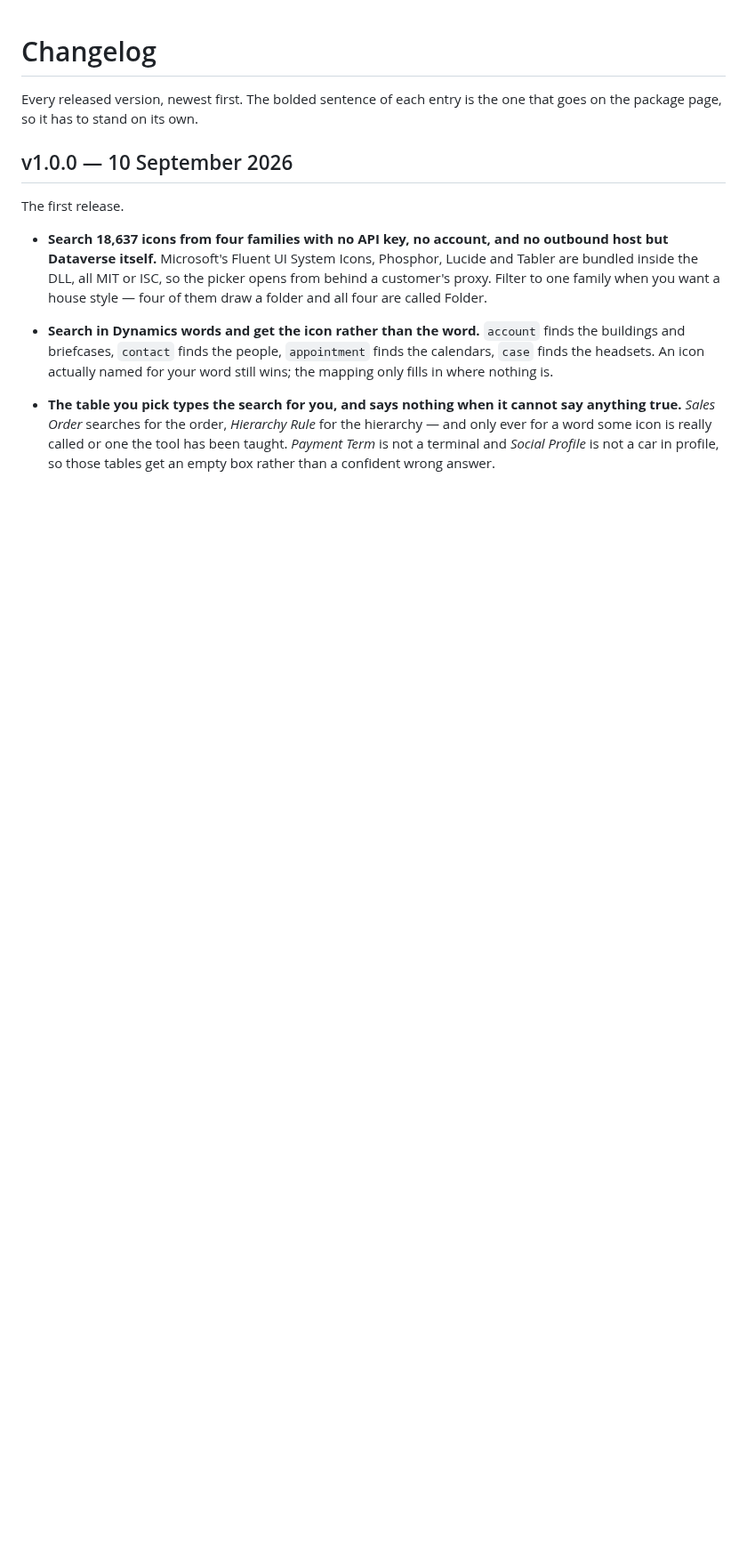
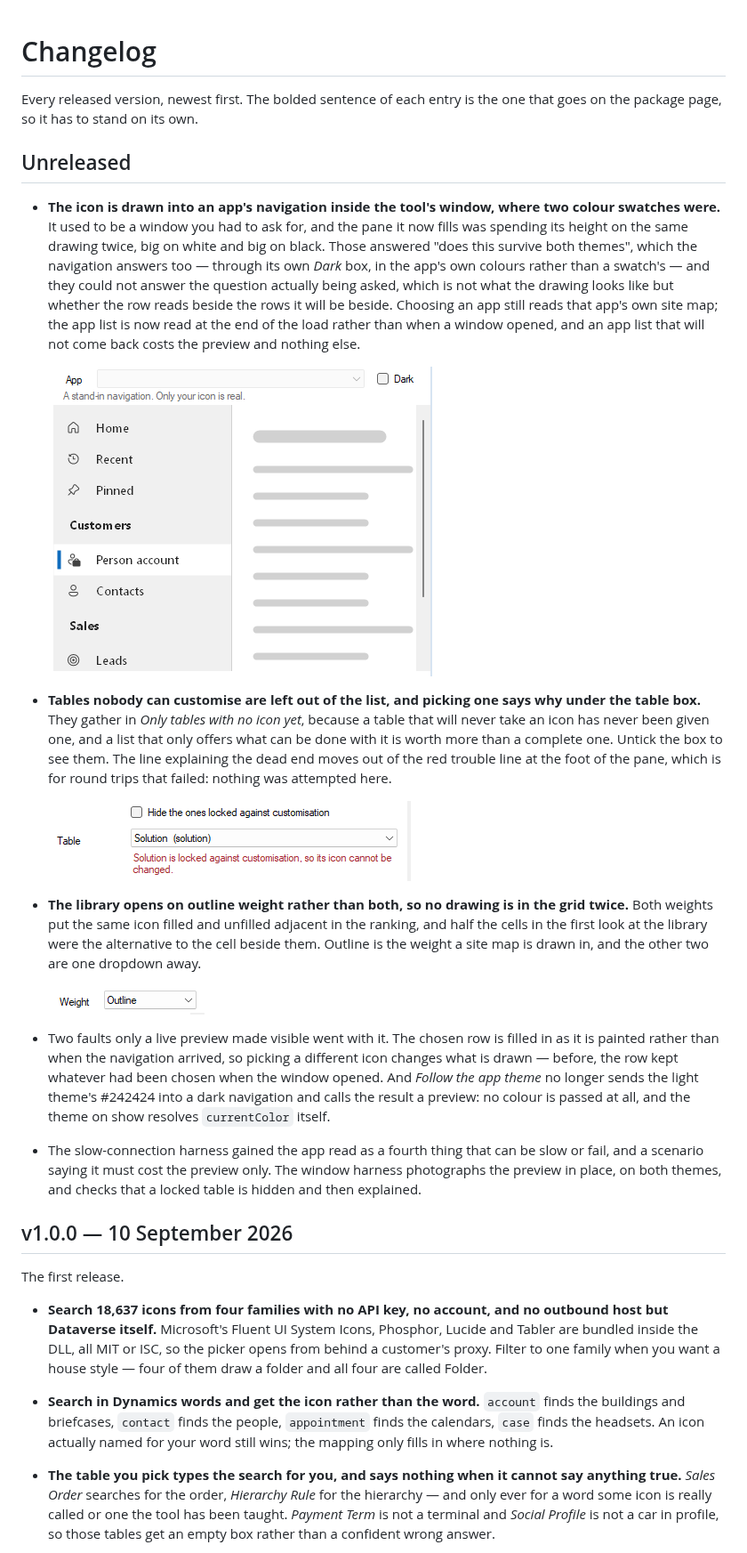
Before and after one commit to comentality/xrm-icons, a Markdown page: CHANGELOG.md, the part around the change. Shown at 89% size. Drawn GitHub-style; pictures changed too: docs/images/release/in-context-embedded.png (added), docs/images/release/locked-table.png (added), docs/images/release/weight.png (added); blank space fills up the shorter version.

```diff
--- a/CHANGELOG.md
+++ b/CHANGELOG.md
@@ -2,6 +2,24 @@
 
 Every released version, newest first. The bolded sentence of each entry is the one that goes on
 the package page, so it has to stand on its own.
+
+## Unreleased
+
+- **The icon is drawn into an app's navigation inside the tool's window, where two colour swatches were.** It used to be a window you had to ask for, and the pane it now fills was spending its height on the same drawing twice, big on white and big on black. Those answered "does this survive both themes", which the navigation answers too — through its own *Dark* box, in the app's own colours rather than a swatch's — and they could not answer the question actually being asked, which is not what the drawing looks like but whether the row reads beside the rows it will be beside. Choosing an app still reads that app's own site map; the app list is now read at the end of the load rather than when a window opened, and an app list that will not come back costs the preview and nothing else.
+
+  ![The icon in an app's navigation, in the tool's own window](https://raw.githubusercontent.com/comentality/xrm-icons/main/docs/images/release/in-context-embedded.png)
+
+- **Tables nobody can customise are left out of the list, and picking one says why under the table box.** They gather in *Only tables with no icon yet*, because a table that will never take an icon has never been given one, and a list that only offers what can be done with it is worth more than a complete one. Untick the box to see them. The line explaining the dead end moves out of the red trouble line at the foot of the pane, which is for round trips that failed: nothing was attempted here.
+
+  ![A locked table, and the line under the box](https://raw.githubusercontent.com/comentality/xrm-icons/main/docs/images/release/locked-table.png)
+
+- **The library opens on outline weight rather than both, so no drawing is in the grid twice.** Both weights put the same icon filled and unfilled adjacent in the ranking, and half the cells in the first look at the library were the alternative to the cell beside them. Outline is the weight a site map is drawn in, and the other two are one dropdown away.
+
+  ![Weight, on Outline](https://raw.githubusercontent.com/comentality/xrm-icons/main/docs/images/release/weight.png)
+
+- Two faults only a live preview made visible went with it. The chosen row is filled in as it is painted rather than when the navigation arrived, so picking a different icon changes what is drawn — before, the row kept whatever had been chosen when the window opened. And *Follow the app theme* no longer sends the light theme's #242424 into a dark navigation and calls the result a preview: no colour is passed at all, and the theme on show resolves `currentColor` itself.
+
+- The slow-connection harness gained the app read as a fourth thing that can be slow or fail, and a scenario saying it must cost the preview only. The window harness photographs the preview in place, on both themes, and checks that a locked table is hidden and then explained.
 
 ## v1.0.0 — 10 September 2026
 
```
Also changed, not shown: README.md (+10 -3 lines), docs/images/overview.png.
